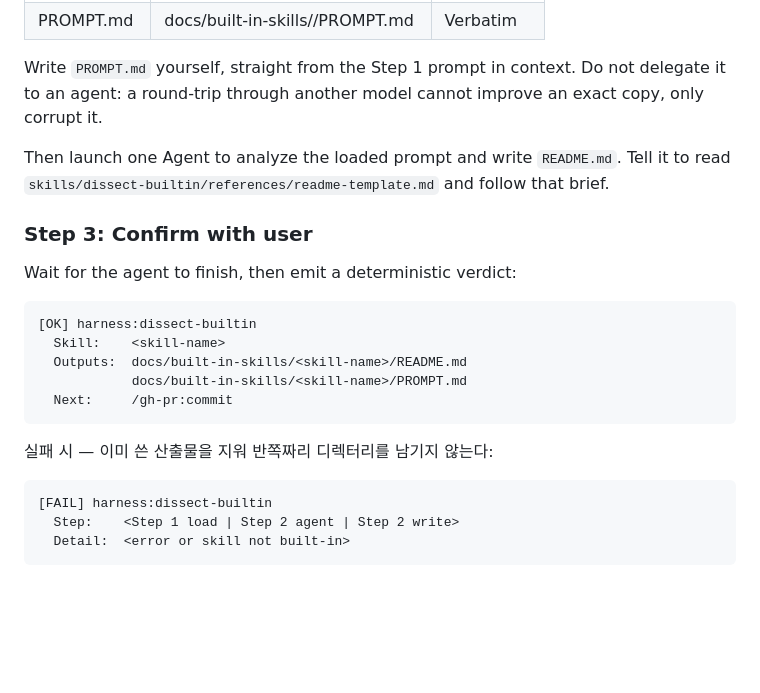
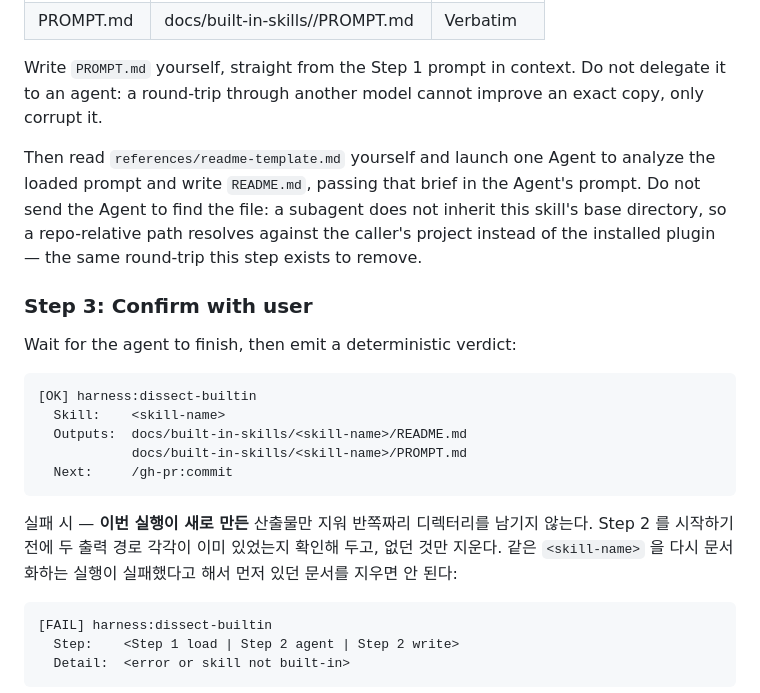
Before and after one commit to dEitY719/harness-skills, a Markdown page: skills/dissect-builtin/SKILL.md, the part around the change. Rendered like a GitHub page; blank space fills up the shorter version.

Commit message:
fix(dissect-builtin): resolve the brief in the parent, scope the rollback (#4)
Two BLOCKERs from PR #40's review (codex):

- Step 2 told the delegated Agent to read
  `skills/dissect-builtin/references/readme-template.md`. A subagent does
  not inherit this skill's base directory, so that repo-relative path
  resolves against the caller's project rather than the installed plugin
  and the Agent cannot reliably find the brief. The parent now reads
  `references/readme-template.md` — the bare form every other skill here
  uses — and passes the brief in the Agent's prompt. That is the same
  round-trip this PR exists to remove, applied one level further.

- The failure path deleted "already written outputs", which erases a
  previous successful run's documentation when a re-run of the same
  <skill-name> fails. It now removes only what THIS run created: the two
  output paths are checked for prior existence before Step 2 writes.

codex's remaining FOLLOW-UP (the "exact copy" contract being unverifiable)
is left as-is — the Constraints section already states the copy is
model-mediated by construction, which is the honest description.

Co-Authored-By: Claude Opus 5 (1M context) <noreply@anthropic.com>
Claude-Session: https://claude.ai/code/session_01WGj56ECCXjU7udoD8JNW7o

````diff
--- a/skills/dissect-builtin/SKILL.md
+++ b/skills/dissect-builtin/SKILL.md
@@ -56,9 +56,12 @@ Write `PROMPT.md` yourself, straight from the Step 1 prompt in context. Do not
 delegate it to an agent: a round-trip through another model cannot improve an
 exact copy, only corrupt it.
 
-Then launch one Agent to analyze the loaded prompt and write `README.md`. Tell
-it to read `skills/dissect-builtin/references/readme-template.md` and follow
-that brief.
+Then read `references/readme-template.md` yourself and launch one Agent to
+analyze the loaded prompt and write `README.md`, passing that brief in the
+Agent's prompt. Do not send the Agent to find the file: a subagent does not
+inherit this skill's base directory, so a repo-relative path resolves against
+the caller's project instead of the installed plugin — the same round-trip
+this step exists to remove.
 
 ### Step 3: Confirm with user
 
@@ -72,7 +75,10 @@ Wait for the agent to finish, then emit a deterministic verdict:
   Next:     /gh-pr:commit
 ```
 
-실패 시 — 이미 쓴 산출물을 지워 반쪽짜리 디렉터리를 남기지 않는다:
+실패 시 — **이번 실행이 새로 만든** 산출물만 지워 반쪽짜리 디렉터리를 남기지
+않는다. Step 2 를 시작하기 전에 두 출력 경로 각각이 이미 있었는지 확인해 두고,
+없던 것만 지운다. 같은 `<skill-name>` 을 다시 문서화하는 실행이 실패했다고 해서
+먼저 있던 문서를 지우면 안 된다:
 
 ```
 [FAIL] harness:dissect-builtin
````
